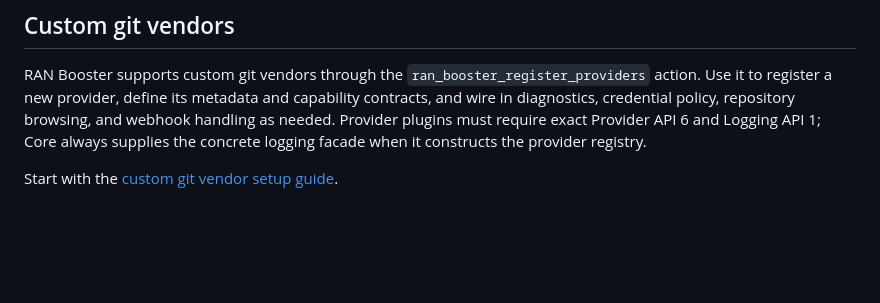
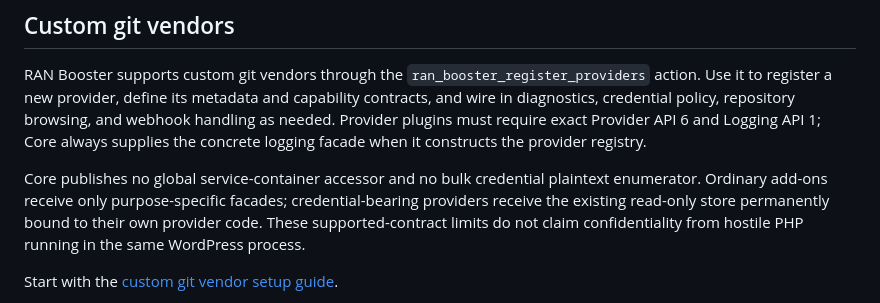
Before and after one commit to RocketsAreNostalgic/ran-booster, a Markdown page: README.md, the part around the change. Drawn GitHub-style; blank space fills up the shorter version.

Commit message:
docs: record global secret boundary closure

```diff
--- a/README.md
+++ b/README.md
@@ -48,6 +48,12 @@ credential policy, repository browsing, and webhook handling as needed.
 Provider plugins must require exact Provider API 6 and Logging API 1; Core
 always supplies the concrete logging facade when it constructs the provider
 registry.
+
+Core publishes no global service-container accessor and no bulk credential
+plaintext enumerator. Ordinary add-ons receive only purpose-specific facades;
+credential-bearing providers receive the existing read-only store permanently
+bound to their own provider code. These supported-contract limits do not claim
+confidentiality from hostile PHP running in the same WordPress process.
 
 Start with the [custom git vendor setup guide](docs/custom-git-vendors.md).
 
```
Also changed, not shown: docs/canonical-secret-policy-characterization.md (+11 -5 lines), docs/secret-boundary-characterization.md (+54 -16 lines).
